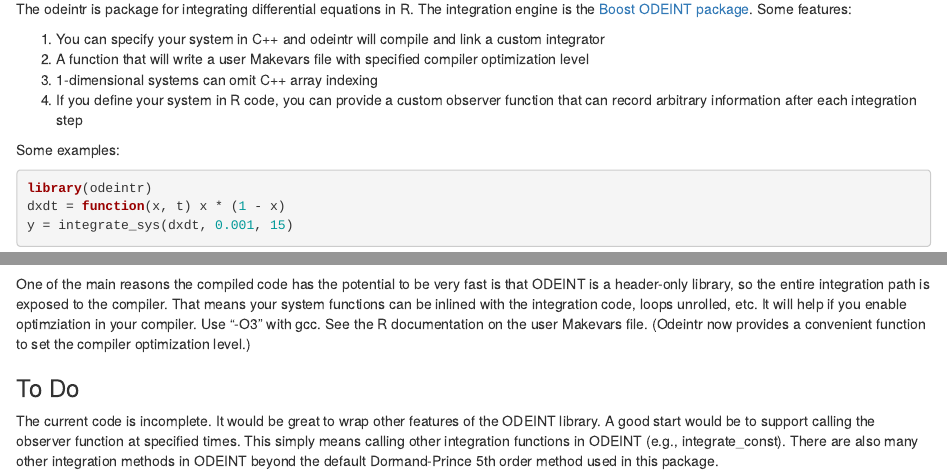
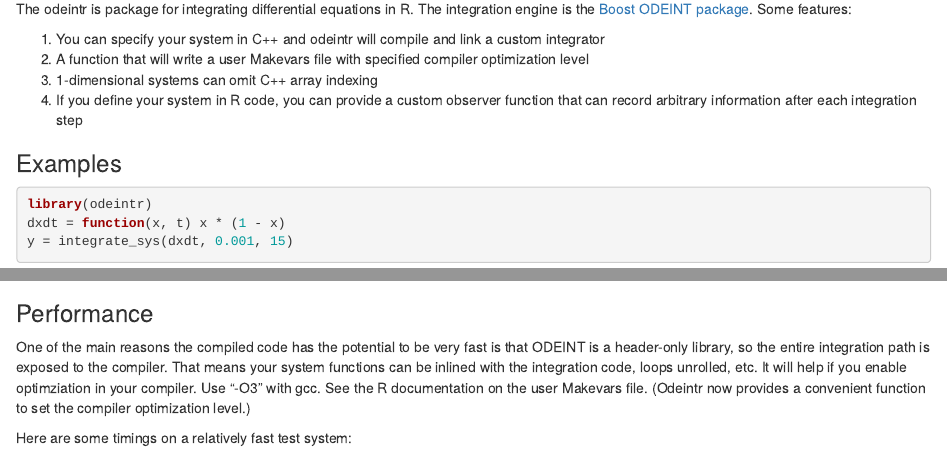
Before and after one commit to thk686/odeintr, an R Markdown document (README.Rmd): the page in a window 1100 px wide, from 130 px down, and a second part further down, joined at a grey line. Rendered offline with R 4.5, knitr and Pandoc, with nearby package versions; some code elsewhere in the file could not run offline.

Commit message:
Timing example

````diff
--- a/README.Rmd
+++ b/README.Rmd
@@ -16,7 +16,8 @@ optimization level
 1. 1-dimensional systems can omit C++ array indexing
 2. If you define your system in R code, you can provide a custom observer function that can record arbitrary information after each integration step
 
-Some examples:
+### Examples
+
 ```{r, fig.width = 5, fig.height = 5}
 library(odeintr)
 dxdt = function(x, t) x * (1 - x)
@@ -44,6 +45,10 @@ x = lorenz(rep(1, 3), 100)
 plot(x[, c(2, 4)], type = 'l', col = "steelblue")
 ```
 
+### Performance
+
 One of the main reasons the compiled code has the potential to be very fast is that ODEINT is a header-only library, so the entire integration path is exposed to the compiler. That means your system functions can be inlined with the integration code, loops unrolled, etc. It will help if you enable optimziation in your compiler. Use "-O3" with gcc. See the R documentation on the user Makevars file. (Odeintr now provides a convenient function to set the compiler
 optimization level.)
 
+Here are some timings on a relatively fast test system:
+```{r}
@@ -50,3 +59,2 @@ optimization level.)
 ### To Do
 
-The current code is incomplete. It would be great to wrap other features of the ODEINT library. A good start would be to support calling the observer function at specified times. This simply means calling other integration functions in ODEINT (e.g., integrate_const). There are also many other integration methods in ODEINT beyond the default Dormand-Prince 5th order method used in this package.
````
Also changed, not shown: README.Rmd (9 more changed lines).
